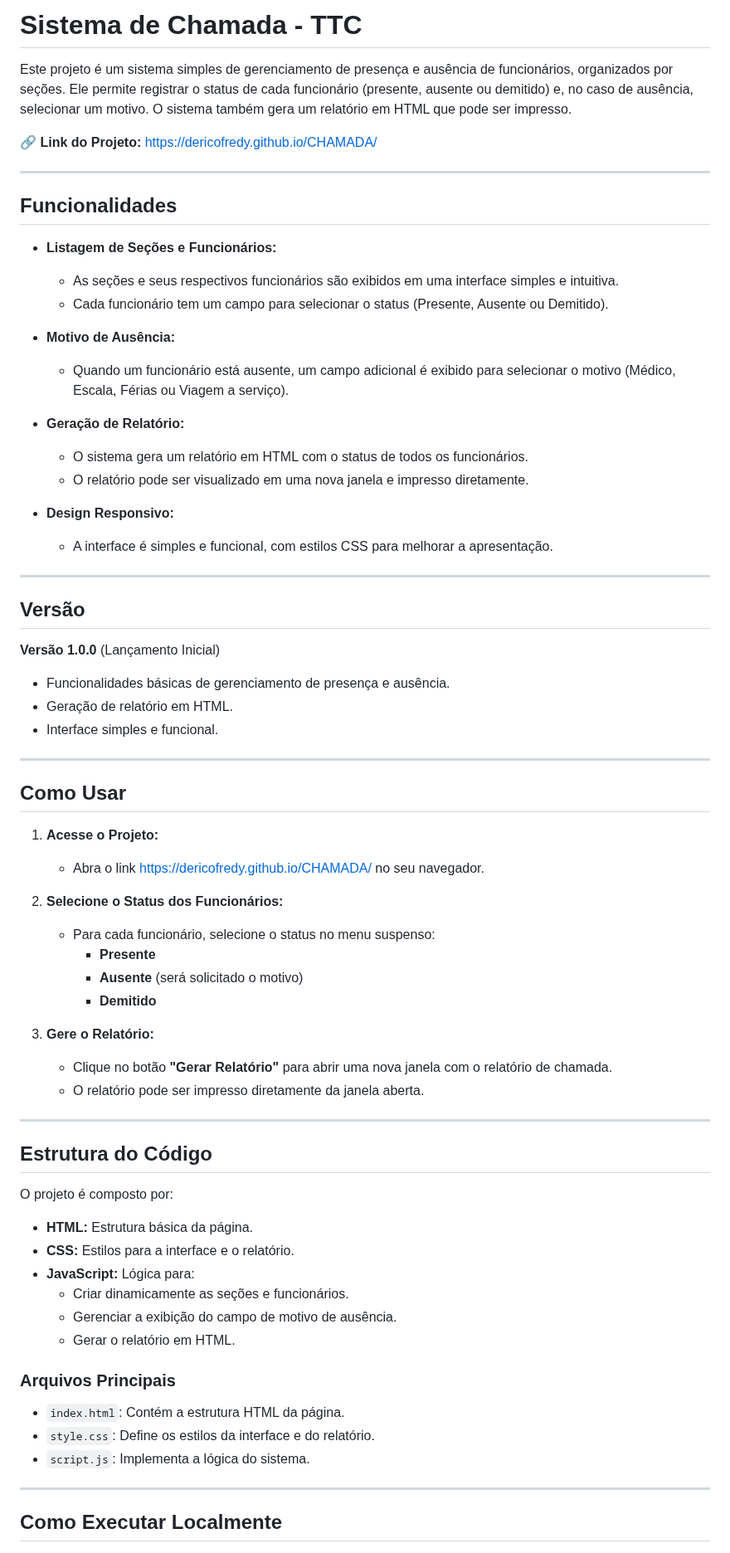
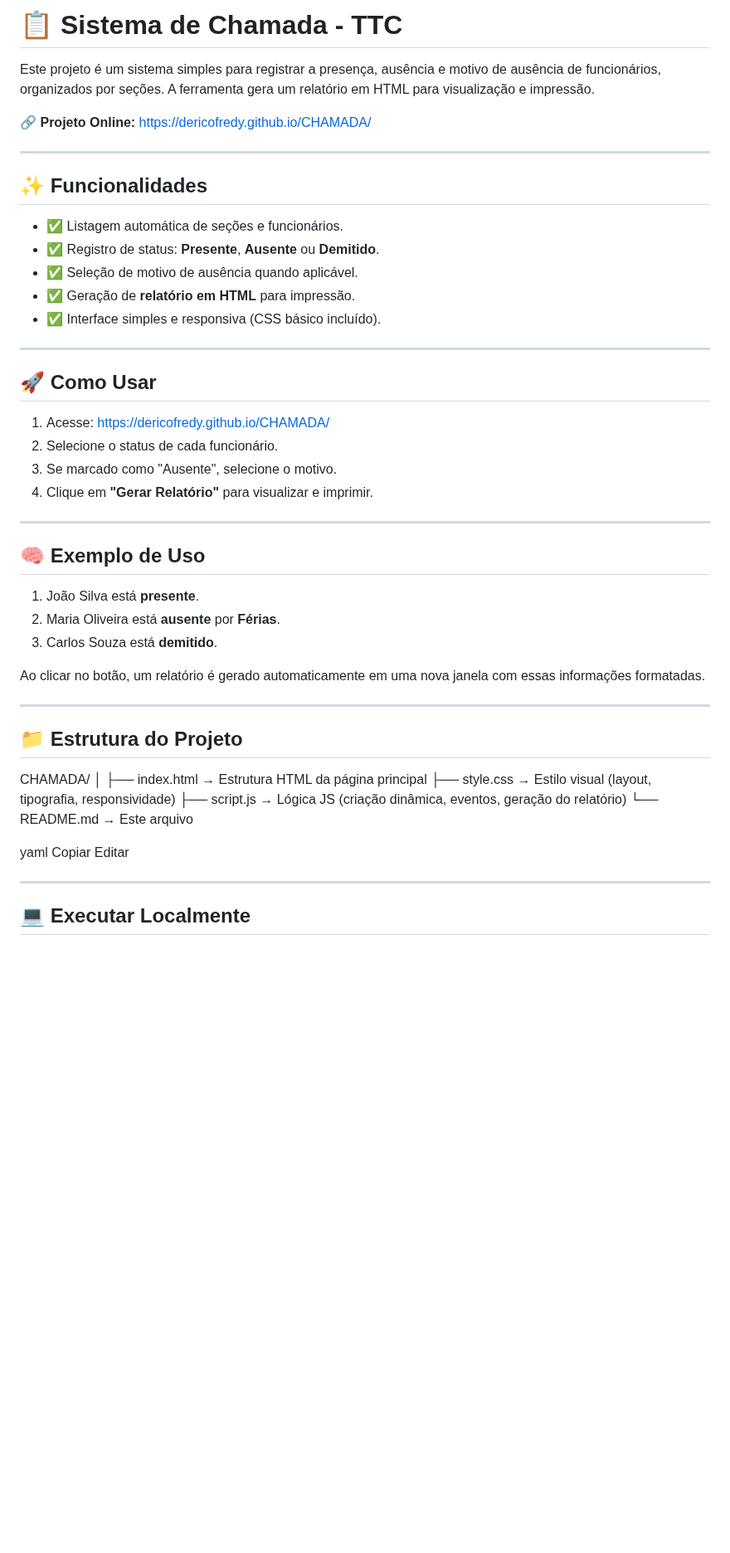
Before and after one commit to Dericofredy/CHAMADA, a Markdown page: README.md, the part around one of its changes. Shown at 83% size. GitHub-like rendering; blank space fills up the shorter version.

```diff
--- a/README.md
+++ b/README.md
@@ -1,73 +1,49 @@
-# Sistema de Chamada - TTC
+# 📋 Sistema de Chamada - TTC
 
-Este projeto é um sistema simples de gerenciamento de presença e ausência de funcionários, organizados por seções. Ele permite registrar o status de cada funcionário (presente, ausente ou demitido) e, no caso de ausência, selecionar um motivo. O sistema também gera um relatório em HTML que pode ser impresso.
+Este projeto é um sistema simples para registrar a presença, ausência e motivo de ausência de funcionários, organizados por seções. A ferramenta gera um relatório em HTML para visualização e impressão.
 
-🔗 **Link do Projeto:** [https://dericofredy.github.io/CHAMADA/](https://dericofredy.github.io/CHAMADA/)
+🔗 **Projeto Online:** [https://dericofredy.github.io/CHAMADA/](https://dericofredy.github.io/CHAMADA/)
 
 ---
 
-## Funcionalidades
+## ✨ Funcionalidades
 
-- **Listagem de Seções e Funcionários:**
-  - As seções e seus respectivos funcionários são exibidos em uma interface simples e intuitiva.
-  - Cada funcionário tem um campo para selecionar o status (Presente, Ausente ou Demitido).
-
-- **Motivo de Ausência:**
-  - Quando um funcionário está ausente, um campo adicional é exibido para selecionar o motivo (Médico, Escala, Férias ou Viagem a serviço).
-
-- **Geração de Relatório:**
-  - O sistema gera um relatório em HTML com o status de todos os funcionários.
-  - O relatório pode ser visualizado em uma nova janela e impresso diretamente.
-
-- **Design Responsivo:**
-  - A interface é simples e funcional, com estilos CSS para melhorar a apresentação.
+- ✅ Listagem automática de seções e funcionários.
+- ✅ Registro de status: **Presente**, **Ausente** ou **Demitido**.
+- ✅ Seleção de motivo de ausência quando aplicável.
+- ✅ Geração de **relatório em HTML** para impressão.
+- ✅ Interface simples e responsiva (CSS básico incluído).
 
 ---
 
-## Versão
+## 🚀 Como Usar
 
-**Versão 1.0.0** (Lançamento Inicial)
-- Funcionalidades básicas de gerenciamento de presença e ausência.
-- Geração de relatório em HTML.
-- Interface simples e funcional.
+1. Acesse: [https://dericofredy.github.io/CHAMADA/](https://dericofredy.github.io/CHAMADA/)
+2. Selecione o status de cada funcionário.
+3. Se marcado como "Ausente", selecione o motivo.
+4. Clique em **"Gerar Relatório"** para visualizar e imprimir.
 
 ---
 
-## Como Usar
+## 🧠 Exemplo de Uso
 
-1. **Acesse o Projeto:**
-   - Abra o link [https://dericofredy.github.io/CHAMADA/](https://dericofredy.github.io/CHAMADA/) no seu navegador.
+1. João Silva está **presente**.
+2. Maria Oliveira está **ausente** por **Férias**.
+3. Carlos Souza está **demitido**.
 
-2. **Selecione o Status dos Funcionários:**
-   - Para cada funcionário, selecione o status no menu suspenso:
-     - **Presente**
-     - **Ausente** (será solicitado o motivo)
-     - **Demitido**
-
-3. **Gere o Relatório:**
-   - Clique no botão **"Gerar Relatório"** para abrir uma nova janela com o relatório de chamada.
-   - O relatório pode ser impresso diretamente da janela aberta.
+Ao clicar no botão, um relatório é gerado automaticamente em uma nova janela com essas informações formatadas.
 
 ---
 
-## Estrutura do Código
+## 📁 Estrutura do Projeto
 
-O projeto é composto por:
+CHAMADA/ │ ├── index.html → Estrutura HTML da página principal ├── style.css → Estilo visual (layout, tipografia, responsividade) ├── script.js → Lógica JS (criação dinâmica, eventos, geração do relatório) └── README.md → Este arquivo
 
-- **HTML:** Estrutura básica da página.
-- **CSS:** Estilos para a interface e o relatório.
-- **JavaScript:** Lógica para:
-  - Criar dinamicamente as seções e funcionários.
-  - Gerenciar a exibição do campo de motivo de ausência.
-  - Gerar o relatório em HTML.
-
-### Arquivos Principais
-
-- `index.html`: Contém a estrutura HTML da página.
-- `style.css`: Define os estilos da interface e do relatório.
-- `script.js`: Implementa a lógica do sistema.
+yaml
+Copiar
+Editar
 
 ---
 
-## Como Executar Localmente
+## 💻 Executar Localmente
 
```
Also changed, not shown: other parts of README.md (+59 -66 lines).
